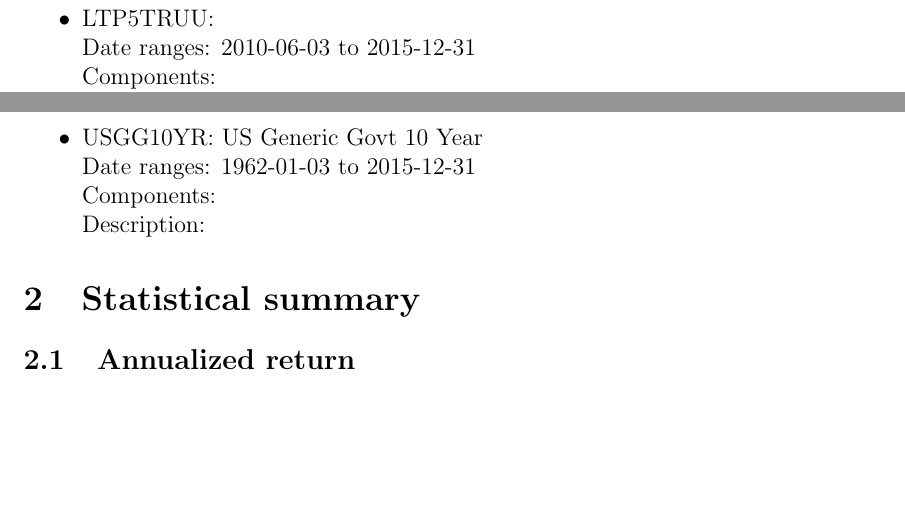
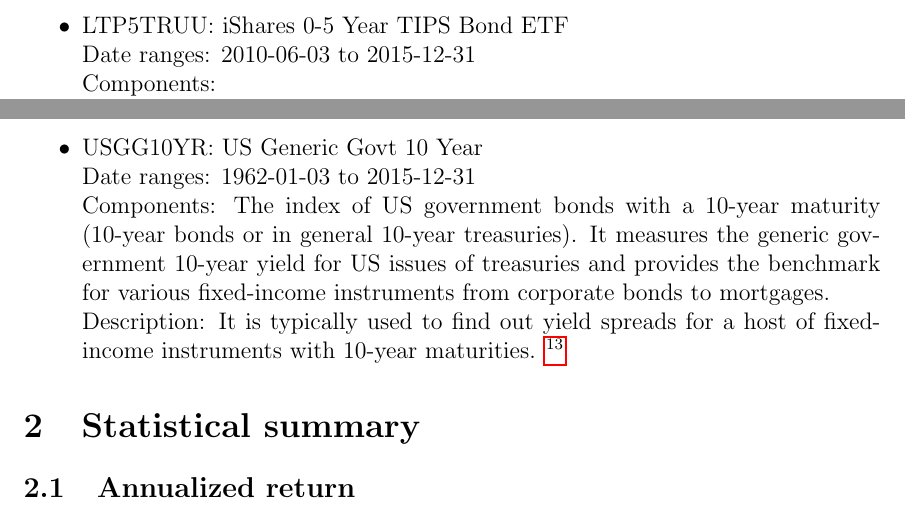
Before and after one commit to boyinggong/drawdown_project, a LaTeX document (Analysis/report/analysis.tex): two parts of pages 3 and 4 of 6 before the commit and two parts of pages 3 and 4 of 7 after it, joined at a grey line, cut at the place of the change, the shorter picture padded with empty space. Compiled offline with pdfLaTeX.

Commit message:
DOC: modify description Add some of the index description

```diff
--- a/Analysis/report/analysis.tex
+++ b/Analysis/report/analysis.tex
@@ -53,7 +53,7 @@
 months from the rebalancing date. To qualify for selection, an issue must have settled on or before the month-end
 rebalancing date. While the index will often hold the Treasury Bill issued at the most recent 3-month auction, it is also
 possible for a seasoned 6-month Bill to be selected.\footnote{Merrill Lynch: http://www.mlindex.ml.com/GISPublic/bin/getdoc.asp?fn=G0O1\&source=indexrules}
-\item LTP5TRUU: \\
+\item LTP5TRUU: iShares 0-5 Year TIPS Bond ETF\\
 Date ranges: 2010-06-03 to 2015-12-31 \\
 Components: \\
 Description:
@@ -80,8 +80,8 @@
 Description: Standard and Poor's 500 Index is a capitalization-weighted index of 500 stocks. The index is designed to measure performance of the broad domestic economy through changes in the aggregate market value of 500 stocks representing all major industries. The index was developed with a base level of 10 for the 1941-43 base period.\footnote{http://www.bloomberg.com/quote/SPX:IND}
 \item USGG10YR: US Generic Govt 10 Year\\
 Date ranges: 1962-01-03 to 2015-12-31 \\
-Components: \\
-Description:
+Components:  The index of US government bonds with a 10-year maturity (10-year bonds or in general 10-year treasuries). It measures the generic government 10-year yield for US issues of treasuries and provides the benchmark for various fixed-income instruments from corporate bonds to mortgages. \\
+Description: It is typically used to find out yield spreads for a host of fixed-income instruments with 10-year maturities. \footnote{http://investment-and-finance.net/finance/u/usgg10yr.html}
 \end{itemize}
 
 
```
Also changed, not shown: Analysis/report/analysis.pdf, Analysis/report/anlysis.bib (deleted), 5 other files.
